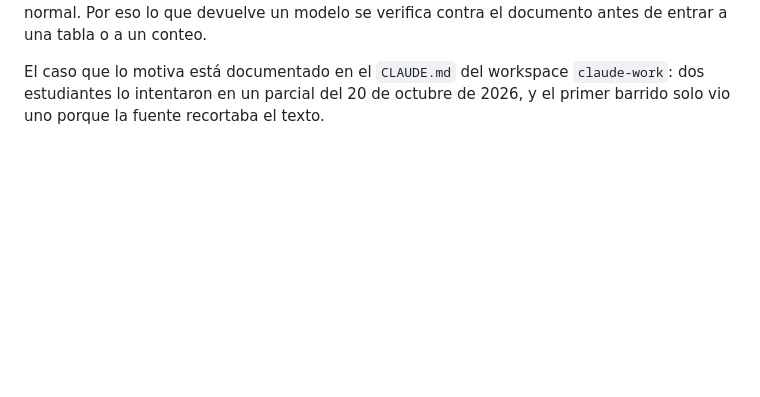
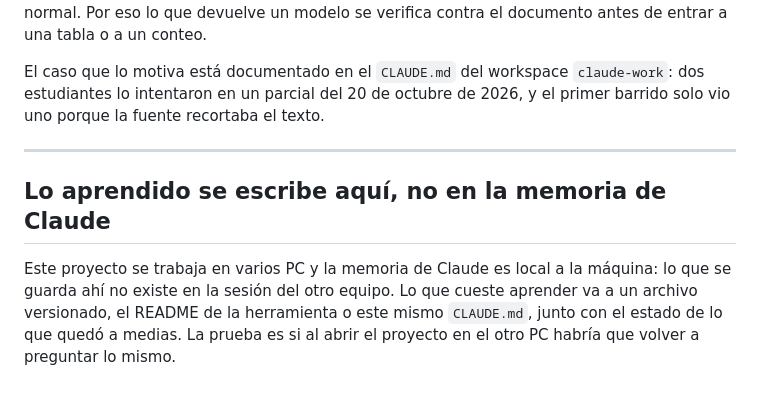
Before and after one commit to cardel/tgIITulua, a Markdown page: CLAUDE.md, the part around the change. GitHub-like rendering; blank space fills up the shorter version.

Commit message:
claude: lo aprendido va al repositorio, no a la memoria

```diff
--- a/CLAUDE.md
+++ b/CLAUDE.md
@@ -83,3 +83,12 @@ documento antes de entrar a una tabla o a un conteo.
 El caso que lo motiva está documentado en el `CLAUDE.md` del workspace
 `claude-work`: dos estudiantes lo intentaron en un parcial del 20 de octubre de
 2026, y el primer barrido solo vio uno porque la fuente recortaba el texto.
+
+---
+## Lo aprendido se escribe aquí, no en la memoria de Claude
+
+Este proyecto se trabaja en varios PC y la memoria de Claude es local a la
+máquina: lo que se guarda ahí no existe en la sesión del otro equipo. Lo que
+cueste aprender va a un archivo versionado, el README de la herramienta o este
+mismo `CLAUDE.md`, junto con el estado de lo que quedó a medias. La prueba es si
+al abrir el proyecto en el otro PC habría que volver a preguntar lo mismo.
```
